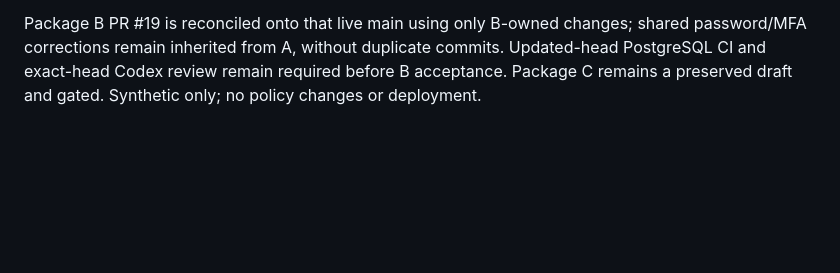
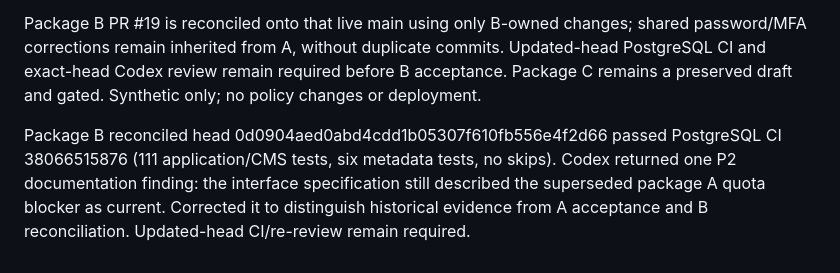
Before and after one commit to asccof/ANTHEC, a Markdown page: docs/STATUS.md, the part around the change. GitHub-like rendering; blank space fills up the shorter version.

Commit message:
Clarify accepted Phase 2A and reconciled B review status

```diff
--- a/docs/STATUS.md
+++ b/docs/STATUS.md
@@ -70,3 +70,5 @@ Package B is prepared on a dependent branch: protected review/rejection, payment
 PR #18 exact head e56ba467b0d55af8247a7c79cf10a696ff0cf793 passed PostgreSQL 16 CI 38065371450 (102 application/CMS tests without skips, six metadata tests and required checks). Codex completed exact-head review without major issues; no inline findings. Merged as 2f67eb47e4dc2aa8a8364d6fb8e03c1f40040bef. This supersedes the historical quota blocker above.
 
 Package B PR #19 is reconciled onto that live main using only B-owned changes; shared password/MFA corrections remain inherited from A, without duplicate commits. Updated-head PostgreSQL CI and exact-head Codex review remain required before B acceptance. Package C remains a preserved draft and gated. Synthetic only; no policy changes or deployment.
+
+Package B reconciled head 0d0904aed0abd4cdd1b05307f610fb556e4f2d66 passed PostgreSQL CI 38066515876 (111 application/CMS tests, six metadata tests, no skips). Codex returned one P2 documentation finding: the interface specification still described the superseded package A quota blocker as current. Corrected it to distinguish historical evidence from A acceptance and B reconciliation. Updated-head CI/re-review remain required.
```
Also changed, not shown: docs/MEMBERSHIP_INTERFACES_PHASE2.md (+1 -1 lines).
